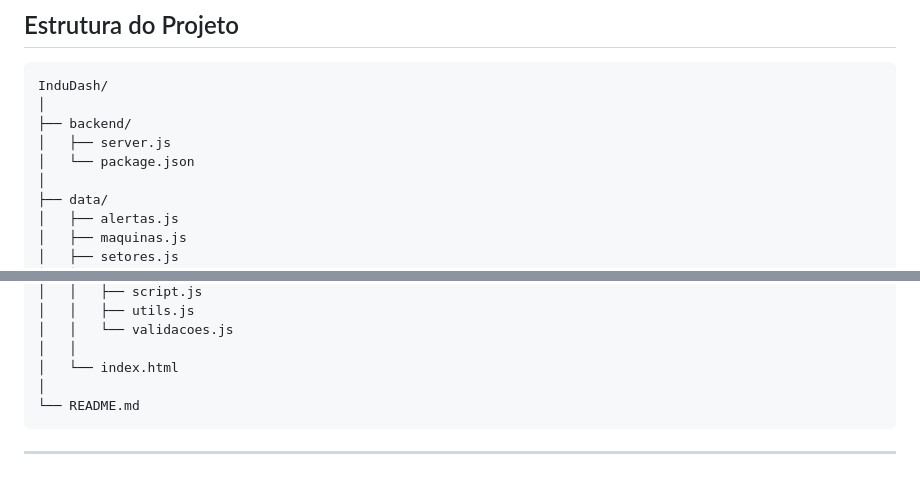
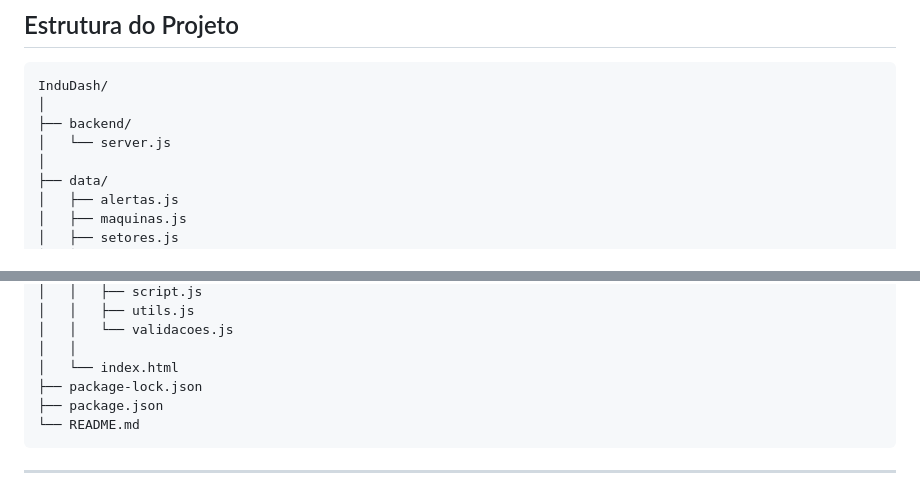
Before and after one commit to Murilo5660/InduDash, a Markdown page: README.md, 2 parts joined by grey strips. GitHub-like rendering.

Commit message:
Organizando estrutura

`````diff
--- a/README.md
+++ b/README.md
@@ -50,8 +50,7 @@ O objetivo do projeto é otimizar o controle industrial e demonstrar, na prátic
 InduDash/
 │
 ├── backend/
-│   ├── server.js
-│   └── package.json
+│   └── server.js
 │
 ├── data/
 │   ├── alertas.js
@@ -79,7 +78,8 @@ InduDash/
 │   │   └── validacoes.js
 │   │
 │   └── index.html
-│
+├── package-lock.json
+├── package.json
 └── README.md
 ````
 
`````
